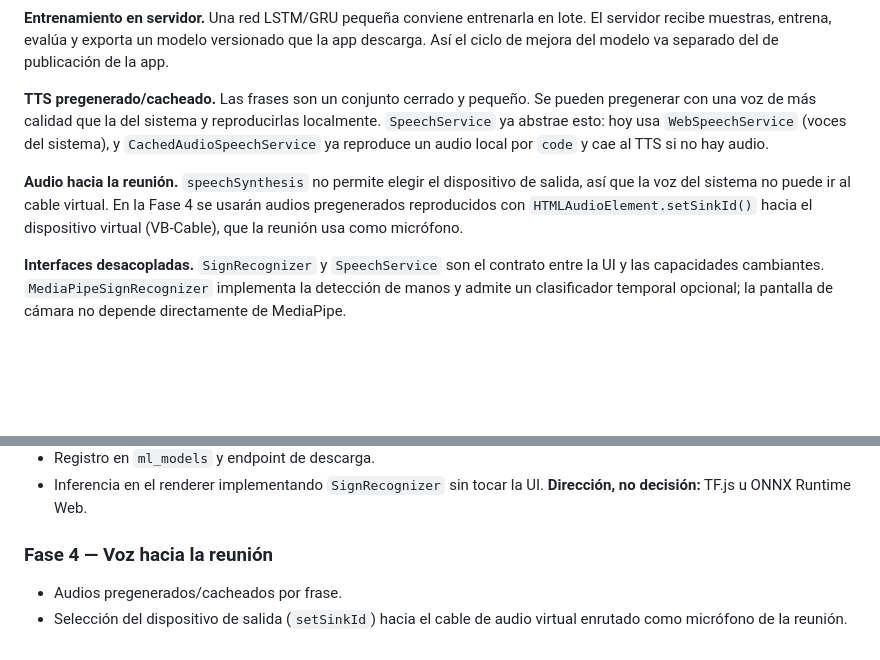
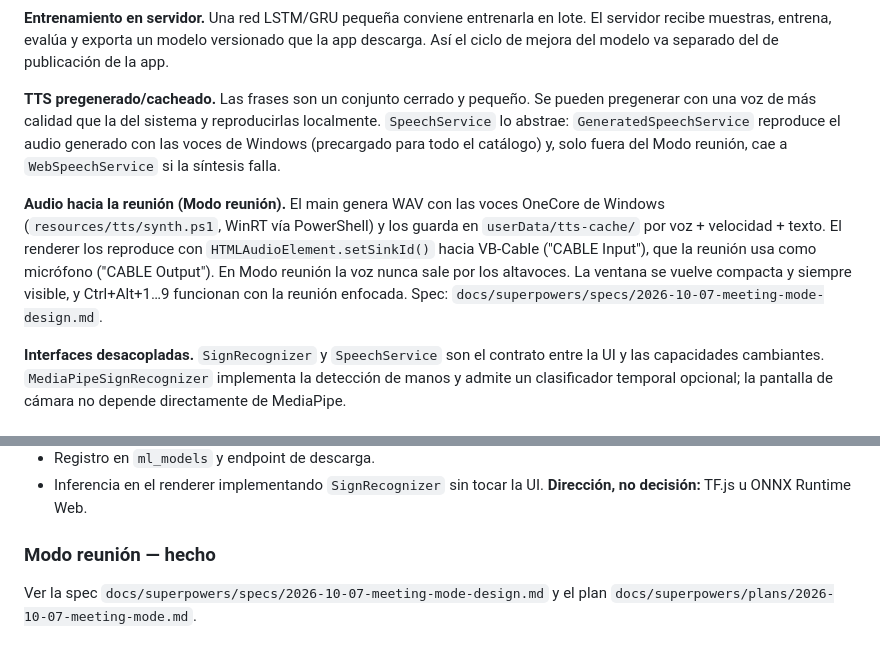
Before and after one commit to SantiagoTyrsArv/VISIONTS, a Markdown page: docs/ARCHITECTURE.md, 2 parts joined by grey strips. Rendered like a GitHub page; blank space fills up the shorter version.

```diff
--- a/docs/ARCHITECTURE.md
+++ b/docs/ARCHITECTURE.md
@@ -106,9 +106,9 @@ El artefacto de detección de manos incluido es el modelo oficial [Hand Landmark
 
 **Entrenamiento en servidor.** Una red LSTM/GRU pequeña conviene entrenarla en lote. El servidor recibe muestras, entrena, evalúa y exporta un modelo versionado que la app descarga. Así el ciclo de mejora del modelo va separado del de publicación de la app.
 
-**TTS pregenerado/cacheado.** Las frases son un conjunto cerrado y pequeño. Se pueden pregenerar con una voz de más calidad que la del sistema y reproducirlas localmente. `SpeechService` ya abstrae esto: hoy usa `WebSpeechService` (voces del sistema), y `CachedAudioSpeechService` ya reproduce un audio local por `code` y cae al TTS si no hay audio.
+**TTS pregenerado/cacheado.** Las frases son un conjunto cerrado y pequeño. Se pueden pregenerar con una voz de más calidad que la del sistema y reproducirlas localmente. `SpeechService` lo abstrae: `GeneratedSpeechService` reproduce el audio generado con las voces de Windows (precargado para todo el catálogo) y, solo fuera del Modo reunión, cae a `WebSpeechService` si la síntesis falla.
 
-**Audio hacia la reunión.** `speechSynthesis` no permite elegir el dispositivo de salida, así que la voz del sistema no puede ir al cable virtual. En la Fase 4 se usarán audios pregenerados reproducidos con `HTMLAudioElement.setSinkId()` hacia el dispositivo virtual (VB-Cable), que la reunión usa como micrófono.
+**Audio hacia la reunión (Modo reunión).** El main genera WAV con las voces OneCore de Windows (`resources/tts/synth.ps1`, WinRT vía PowerShell) y los guarda en `userData/tts-cache/` por voz + velocidad + texto. El renderer los reproduce con `HTMLAudioElement.setSinkId()` hacia VB-Cable ("CABLE Input"), que la reunión usa como micrófono ("CABLE Output"). En Modo reunión la voz nunca sale por los altavoces. La ventana se vuelve compacta y siempre visible, y Ctrl+Alt+1…9 funcionan con la reunión enfocada. Spec: `docs/superpowers/specs/2026-10-07-meeting-mode-design.md`.
 
 **Interfaces desacopladas.** `SignRecognizer` y `SpeechService` son el contrato entre la UI y las capacidades cambiantes. `MediaPipeSignRecognizer` implementa la detección de manos y admite un clasificador temporal opcional; la pantalla de cámara no depende directamente de MediaPipe.
 
@@ -128,7 +128,6 @@ El artefacto de detección de manos incluido es el modelo oficial [Hand Landmark
 - Registro en `ml_models` y endpoint de descarga.
 - Inferencia en el renderer implementando `SignRecognizer` sin tocar la UI. **Dirección, no decisión:** TF.js u ONNX Runtime Web.
 
-### Fase 4 — Voz hacia la reunión
+### Modo reunión — hecho
 
-- Audios pregenerados/cacheados por frase.
-- Selección del dispositivo de salida (`setSinkId`) hacia el cable de audio virtual enrutado como micrófono de la reunión.
+Ver la spec `docs/superpowers/specs/2026-10-07-meeting-mode-design.md` y el plan `docs/superpowers/plans/2026-10-07-meeting-mode.md`.
```
Also changed, not shown: other parts of docs/ARCHITECTURE.md (+2 -2 lines), README.md (+11 -5 lines).
